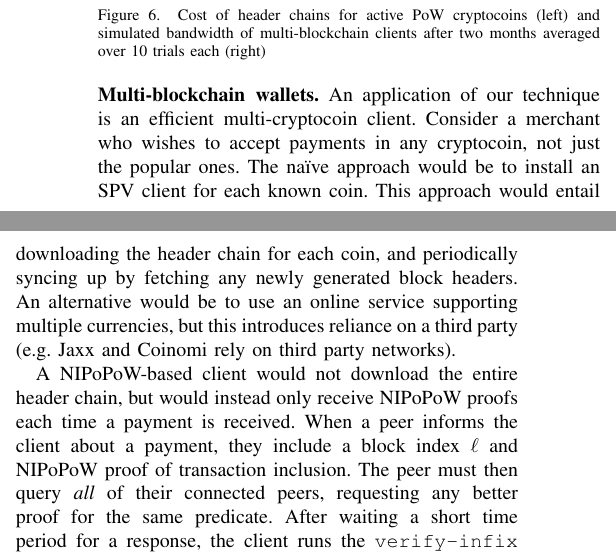
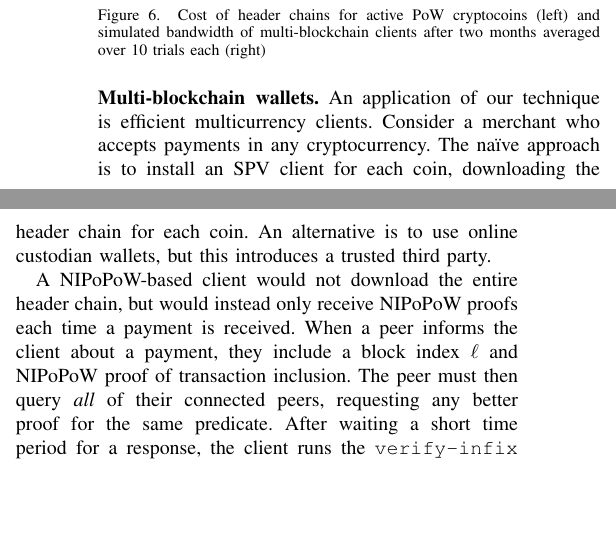
Before and after one commit to dionyziz/popow, a LaTeX paper (whitepaper/nipopows-ndss.tex, which reads whitepaper/integration.tex): two parts of the columns of page 12 of 13, joined at a grey line, cut so that both start at the same text, the shorter picture padded with empty space. Compiled offline with pdfLaTeX.

Commit message:
Shorten paragraph on custodianship

```diff
--- a/whitepaper/integration.tex
+++ b/whitepaper/integration.tex
@@ -72,14 +72,11 @@ initial sync up) by 90\%.
 
 \noindent
 \textbf{Multi-blockchain wallets.}\label{sec:multichain}
-An application of our technique is an efficient multi-cryptocoin client.
-Consider a merchant who wishes to accept payments in any cryptocoin, not just
-the popular ones. The na\"ive approach would be to install an SPV client for
-each known coin. This approach would entail downloading the header chain for
-each coin, and periodically syncing up by fetching any newly generated block
-headers. An alternative would be to use an online service supporting multiple
-currencies, but this introduces reliance on a third party (e.g. Jaxx and Coinomi
-rely on third party networks).
+An application of our technique is efficient multicurrency clients.
+Consider a merchant who accepts payments in any cryptocurrency. The
+na\"ive approach is to install an SPV client for each coin, downloading
+the header chain for each coin. An alternative is to use online custodian
+wallets, but this introduces a trusted third party.
 
 A NIPoPoW-based client would not download the entire header chain, but would
 instead only receive NIPoPoW proofs each time a payment is received. When a peer
```
